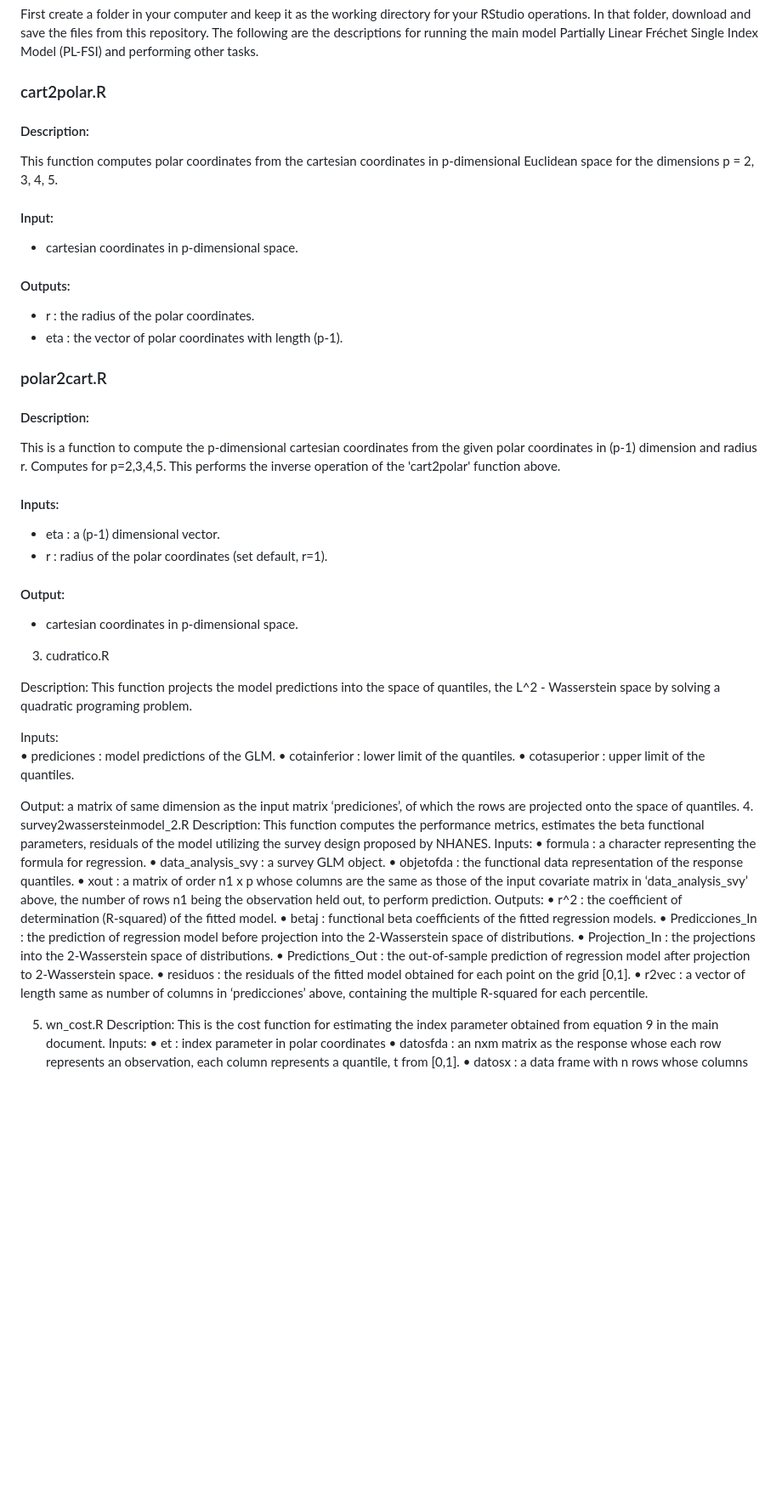
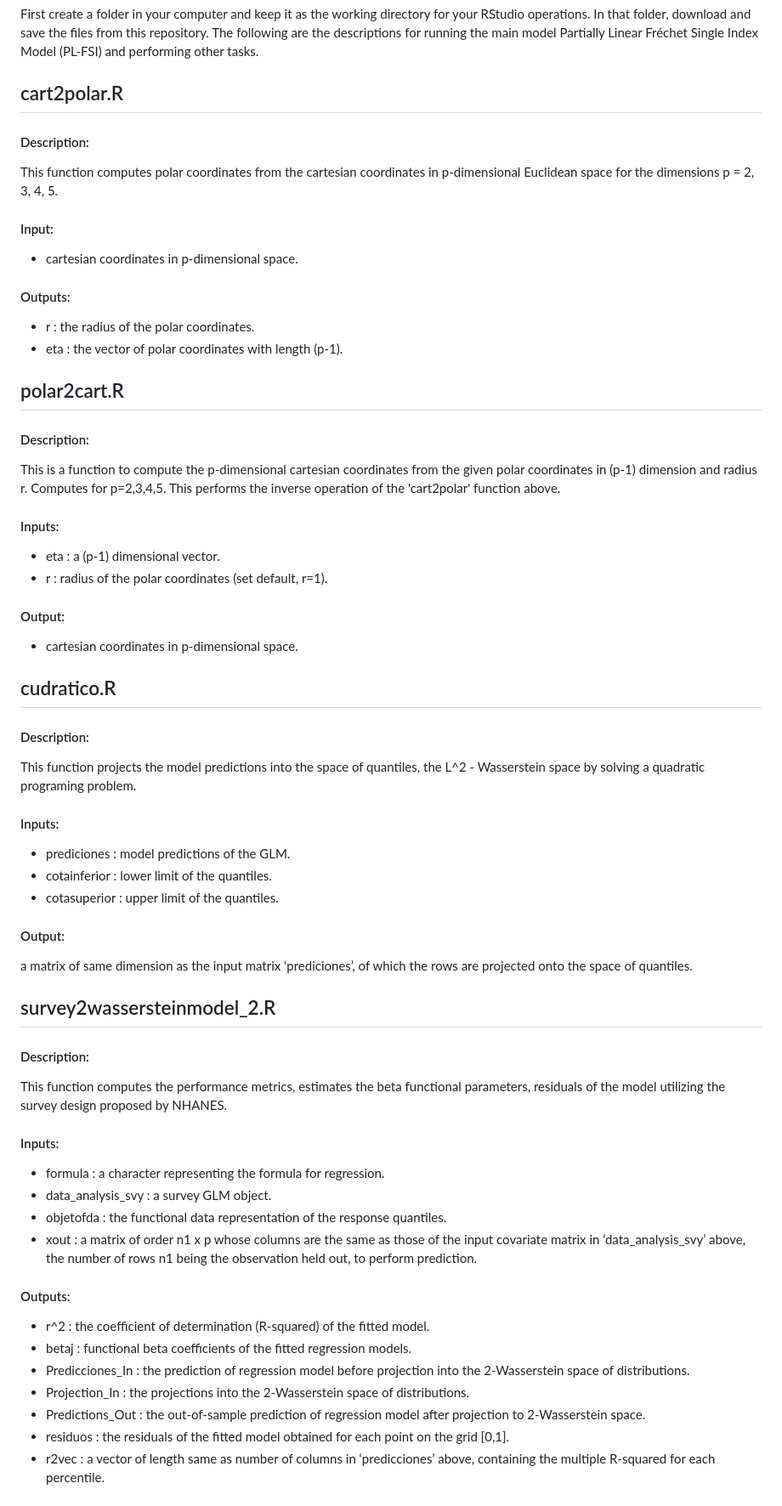
Before and after one commit to aghosal89/FSI_NHANES_Application, a Markdown page: README.md, the part around the change printed below. Shown: that part at 85% size. Rendered like a GitHub page; blank space fills up the shorter version.

```diff
--- a/README.md
+++ b/README.md
@@ -2,7 +2,7 @@
 
 First create a folder in your computer and keep it as the working directory for your RStudio operations. In that folder, download and save the files from this repository. The following are the descriptions for running the main model Partially Linear Fréchet Single Index Model (PL-FSI) and performing other tasks.
 
-### cart2polar.R
+## cart2polar.R
 
 #### Description:
 
@@ -18,7 +18,7 @@ This function computes polar coordinates from the cartesian coordinates in p-dim
   - eta    :  the vector of polar coordinates with length (p-1).
 
 
-### polar2cart.R
+## polar2cart.R
 
 #### Description:
 
@@ -33,33 +33,42 @@ This is a function to compute the p-dimensional cartesian coordinates from the g
 
 - cartesian coordinates in p-dimensional space.
 
-3.	cudratico.R
+ ## cudratico.R
 
-Description:     This function projects the model predictions into the space of quantiles, the L^2 - Wasserstein space by solving
-    a quadratic programing problem.
+#### Description:
 
-Inputs:
-•	prediciones    : model predictions of the GLM.
-•	cotainferior    : lower limit of the quantiles.
-•	cotasuperior : upper limit of the quantiles.
+This function projects the model predictions into the space of quantiles, the L^2 - Wasserstein space by solving a quadratic programing problem.
 
-Output: a matrix of same dimension as the input matrix ‘prediciones’, of which the rows are projected onto the space of quantiles.
-4.	survey2wassersteinmodel_2.R
-Description: This function computes the performance metrics, estimates the beta functional parameters, residuals of the model utilizing the survey design proposed by NHANES.
-Inputs:
-•	formula                        : a character representing the formula for regression.
-•	data_analysis_svy  : a survey GLM object.
-•	objetofda                    : the functional data representation of the response quantiles.
-•	xout		    : a matrix of order n1 x p whose columns are the same as those of the input covariate matrix in ‘data_analysis_svy’ above, the number of rows n1 being the observation held out, to perform prediction.
-Outputs:
-•	r^2                               : the coefficient of determination (R-squared) of the fitted model.
-•	betaj                           : functional beta coefficients of the fitted regression models.
-•	Predicciones_In    : the prediction of regression model before projection into the 2-Wasserstein space of distributions.
-•	Projection_In          : the projections into the 2-Wasserstein space of distributions.
-•	Predictions_Out   : the out-of-sample prediction of regression model after projection to 2-Wasserstein space.
-•	residuos                   : the residuals of the fitted model obtained for each point on the grid [0,1].
-•	r2vec                          : a vector of length same as number of columns in ‘predicciones’ above, containing the multiple R-squared for each percentile.
+#### Inputs:
 
-5.	wn_cost.R
-Description: This is the cost function for estimating the index parameter obtained from equation 9 in the main document.
-Inputs:
+ - prediciones  : model predictions of the GLM.
+ - cotainferior : lower limit of the quantiles.
+ - cotasuperior : upper limit of the quantiles.
+
+#### Output:
+
+a matrix of same dimension as the input matrix ‘prediciones’, of which the rows are projected onto the space of quantiles.
+
+## survey2wassersteinmodel_2.R
+
+#### Description:
+
+This function computes the performance metrics, estimates the beta functional parameters, residuals of the model utilizing the survey design proposed by NHANES.
+
+#### Inputs:
+
+ - formula            : a character representing the formula for regression.
+ - data_analysis_svy  : a survey GLM object.
+ - objetofda          : the functional data representation of the response quantiles.
+ - xout		             : a matrix of order n1 x p whose columns are the same as those of the input covariate matrix in ‘data_analysis_svy’ above, the number of rows n1 being the observation held out, to perform prediction.
+
+#### Outputs:
+
+ - r^2               : the coefficient of determination (R-squared) of the fitted model.
+ - betaj             : functional beta coefficients of the fitted regression models.
+ - Predicciones_In   : the prediction of regression model before projection into the 2-Wasserstein space of distributions.
+ - Projection_In     : the projections into the 2-Wasserstein space of distributions.
+ - Predictions_Out   : the out-of-sample prediction of regression model after projection to 2-Wasserstein space.
+ - residuos          : the residuals of the fitted model obtained for each point on the grid [0,1].
+ - r2vec             : a vector of length same as number of columns in ‘predicciones’ above, containing the multiple R-squared for each percentile.
+
```
Also changed, not shown: other parts of README.md (+53 -25 lines).
